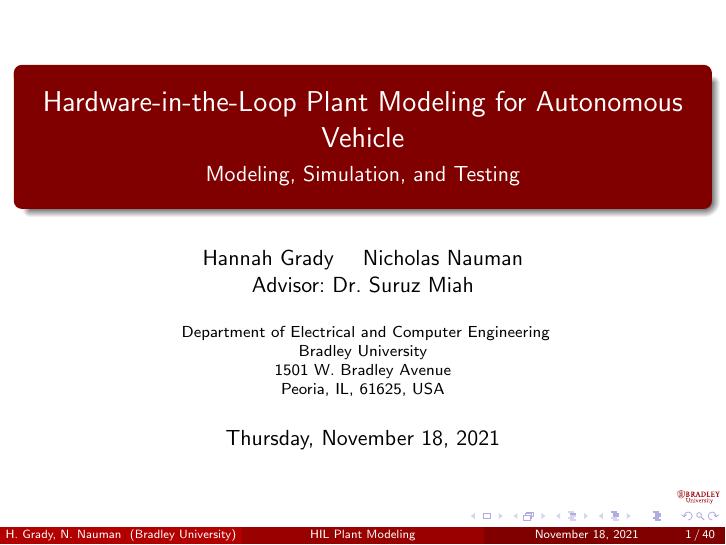
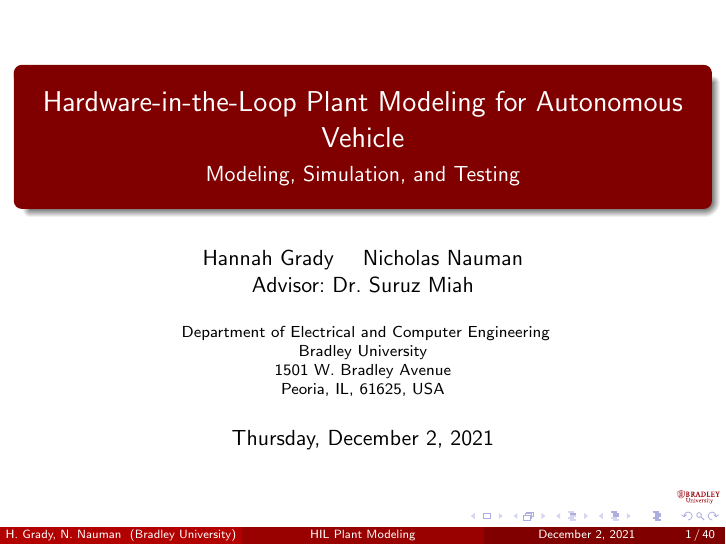
Before and after one commit to ECE-BU-Miah/seniorProj2-2021-22-Docs, LaTeX slides (proposalPres.tex): page 1 of 41. Compiled offline with pdfLaTeX.

Commit message:
Update proposalPres.tex
I updated the date in the presentation

```diff
--- a/proposalPres.tex
+++ b/proposalPres.tex
@@ -97,7 +97,7 @@
 % - Use the \inst command only if there are several affiliations.
 % - Keep it simple, no one is interested in your street address.
 
-\date[November~18,~2021]{Thursday, November~18,~2021}
+\date[December~2,~2021]{Thursday, December~2,~2021}
 
 % - Either use conference name or its abbreviation.
 % - Not really informative to the audience, more for people (including
```
